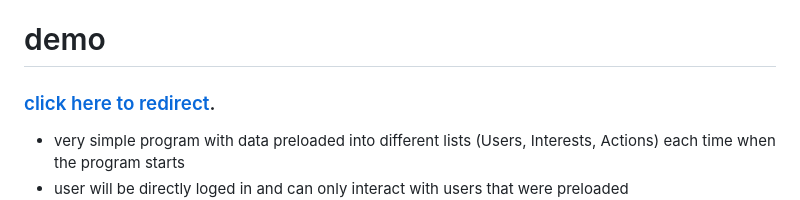
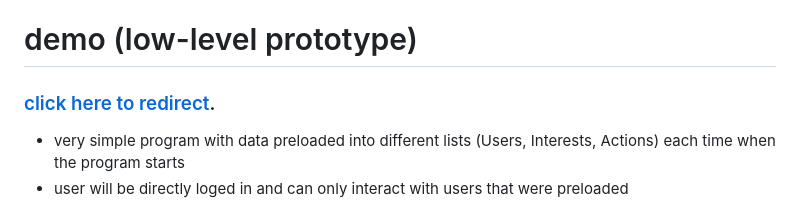
Before and after one commit to owoodman0159/py_g22, a Markdown page: README.md, the part around the change. Rendered like a GitHub page.

```diff
--- a/README.md
+++ b/README.md
@@ -8,7 +8,7 @@ It is a very simple program that allows user to
 - like/unlike people that were matched
 - find people they liked/unliked and people also liked them back (users that are mutually liked with the login user)
 
-# demo
+# demo (low-level prototype)
 ### [click here to redirect](https://github.com/Qiyiiii/py_g22/tree/main/demo).
 - very simple program with data preloaded into different lists (Users, Interests, Actions) each time when the program starts
 - user will be directly loged in and can only interact with users that were preloaded
```
